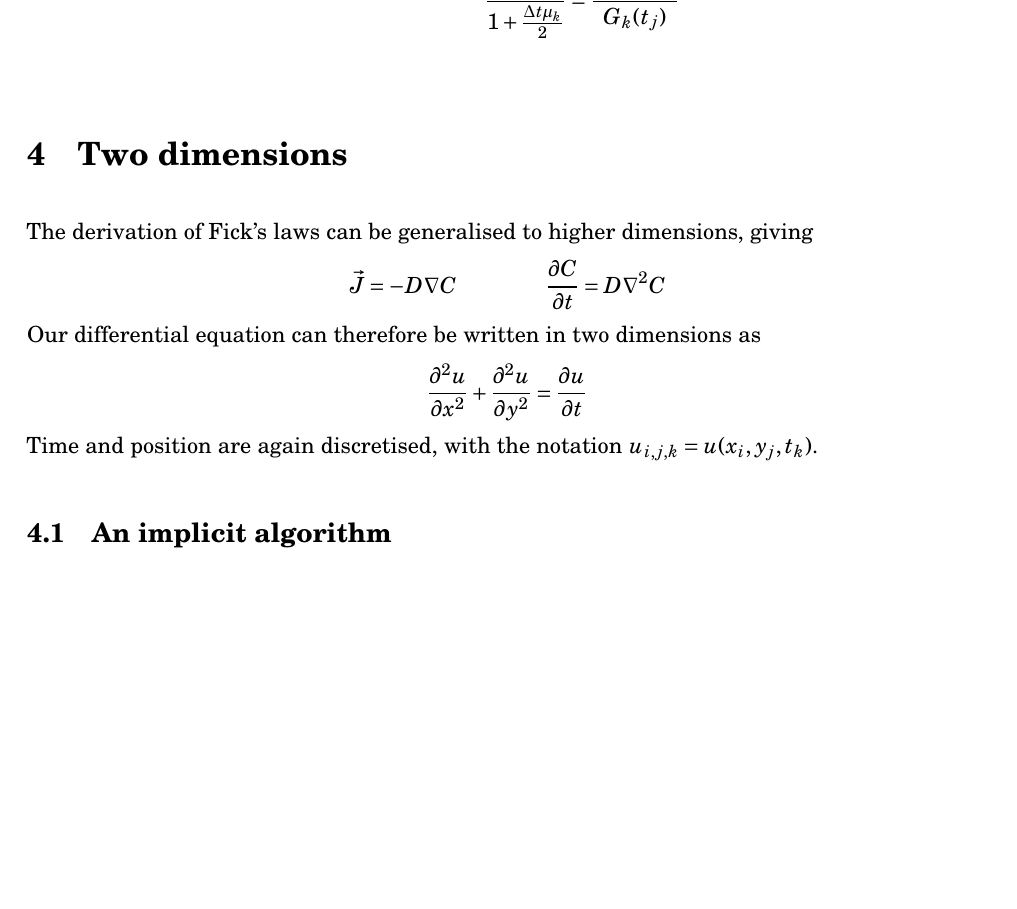
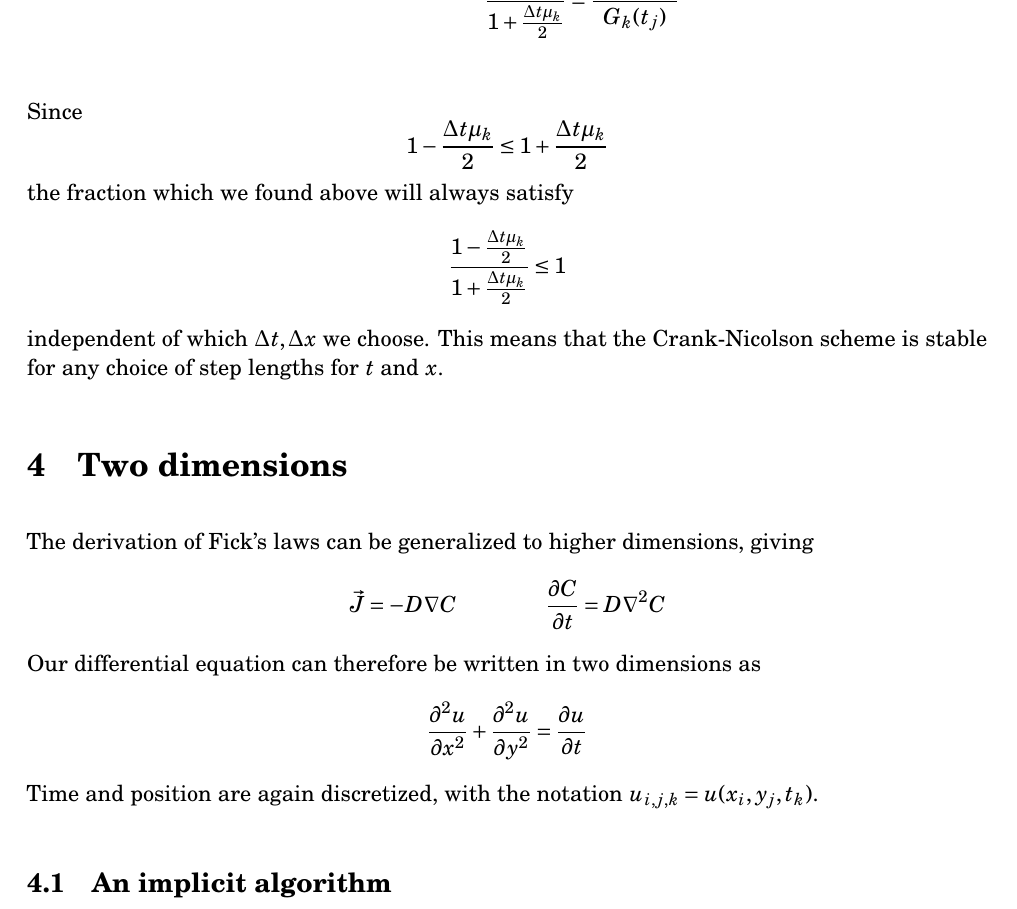
Before and after one commit to anjohan/Project5, a LaTeX paper (report.tex): part of page 17 of 19, cut so that both start at the same text, the shorter picture padded with empty space. Compiled offline with pdfLaTeX.

Commit message:
ferdigstilt C-N stabilitet

```diff
--- a/report.tex
+++ b/report.tex
@@ -739,8 +739,17 @@ We found in \vref{sec:ideaNeumann} that \(D_x^2F_k(x))_i = -\mu_kF_k(x_i)\), mea
 G_k(t_j)\qty(1-\frac{\Delta t\mu_k}{2} G_k(t_j))&= G_k(t_{j+1})\qty(1+\frac{\Delta t\mu_k}{2}G_k(t_{j+1}) )    \\
 \frac{1-\frac{\Delta t\mu_k}{2}}{1+\frac{\Delta t\mu_k}{2}}&= \frac{G_k(t_{j+1}) }{G_k(t_j)}   \\
 \end{align*}
+Since
+\[
+1-\frac{\Delta t\mu_k}{2} \leq 1+\frac{\Delta t\mu_k}{2} \\
+\]
+the fraction which we found above will always satisfy
+\[
+\frac{1-\frac{\Delta t\mu_k}{2}}{1+\frac{\Delta t\mu_k}{2}} \leq 1
+\]
+independent of which \( \Delta t, \Delta x\) we choose. This means that the Crank-Nicolson scheme is stable for any choice of step lengths for \(t\) and \(x\).
 \section{Two dimensions}
-The derivation of Fick's laws can be generalised to higher dimensions, giving
+The derivation of Fick's laws can be generalized to higher dimensions, giving
 \[
     \vec{J} = -D\nabla C \qquad\qquad \pdv{C}{t} = D\nabla^2C
 \]
@@ -748,7 +757,7 @@ Our differential equation can therefore be written in two dimensions as
 \[
      \pdv[2]{u}{x} + \pdv[2]{u}{y} = \pdv{u}{t}
 \]
-Time and position are again discretised, with the notation \(u_{i,j,k} = u(x_i,y_j,t_k)\).
+Time and position are again discretized, with the notation \(u_{i,j,k} = u(x_i,y_j,t_k)\).
 
 \subsection{An implicit algorithm}
 In order to derive an implicit scheme for solving the diffusion equation in two dimensions, the same approximations to derivatives as in the derivation on the Backward Euler scheme is used. The error terms are also the same.
```
Also changed, not shown: report.tex (4 more changed lines).
